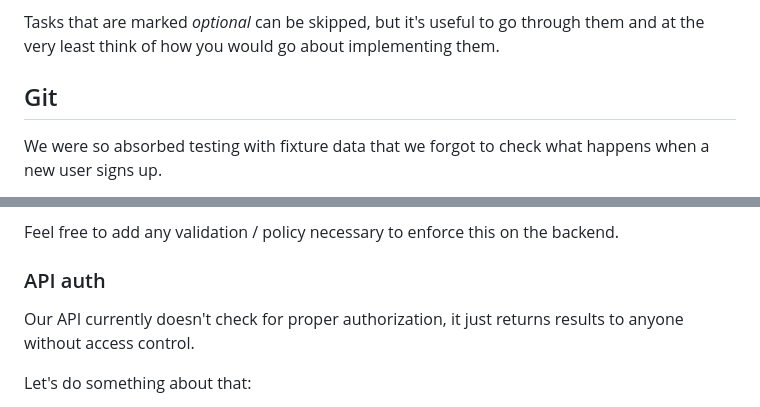
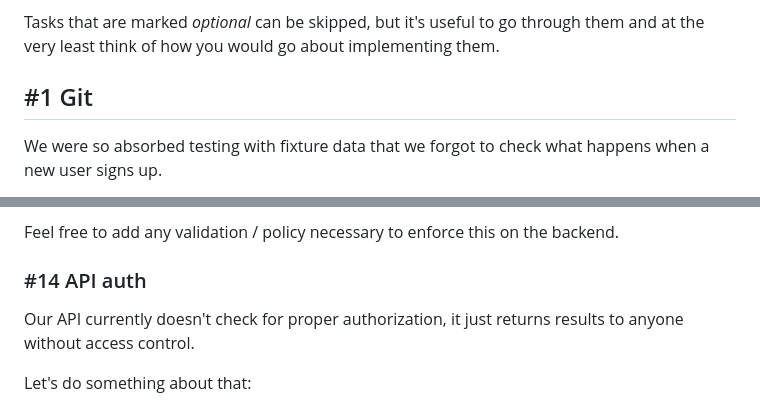
Before and after one commit to duaasajid/esmart, a Markdown page: README.md, 2 parts joined by grey strips. Rendered like a GitHub page.

```diff
--- a/README.md
+++ b/README.md
@@ -87,7 +87,7 @@ Please try to do them in the order they are listed and implement each task **in
 
 Tasks that are marked *optional* can be skipped, but it's useful to go through them and at the very least think of how you would go about implementing them.
 
-## Git
+## #1 Git
 
 We were so absorbed testing with fixture data that we forgot to check what happens when a new user signs up.
 
@@ -263,7 +263,7 @@ Validation should also happen on the controller level: the controller should not
 
 Feel free to add any validation / policy necessary to enforce this on the backend.
 
-### API auth
+### #14 API auth
 
 Our API currently doesn't check for proper authorization, it just returns results to anyone without access control.
 
```
Also changed, not shown: other parts of README.md (+13 -15 lines).
